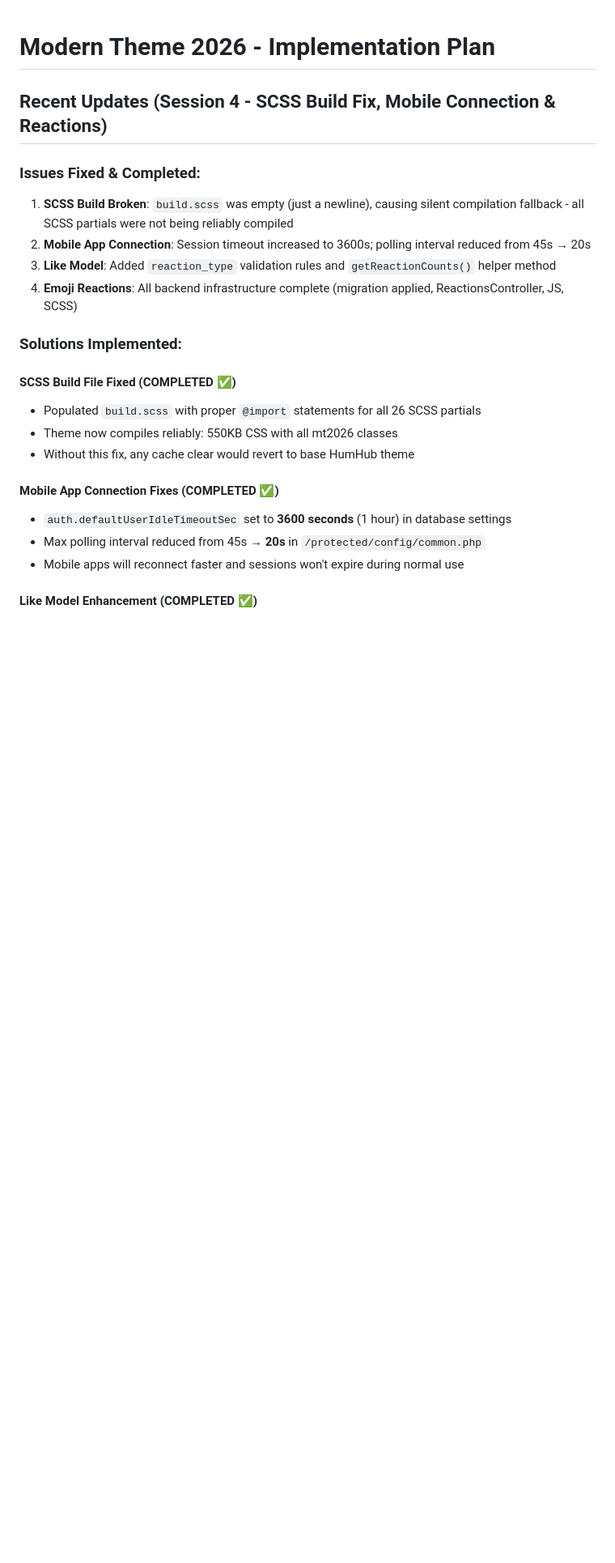
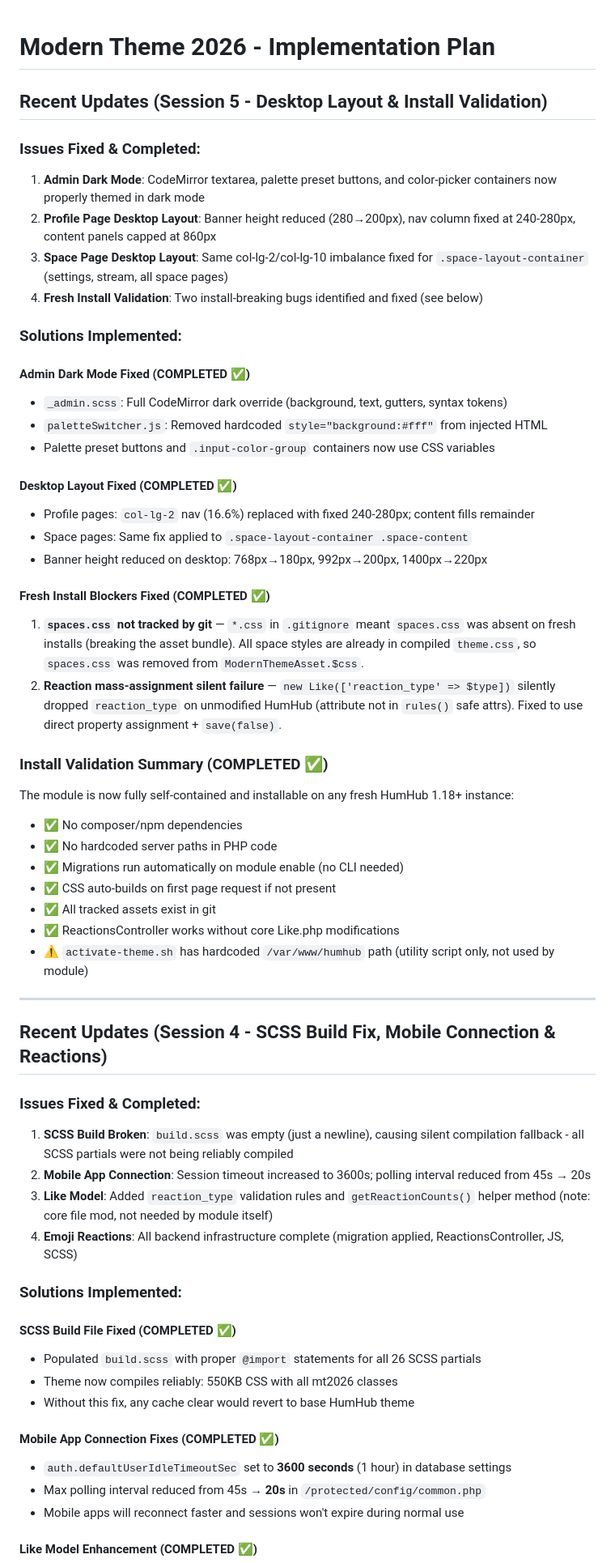
Before and after one commit to BarbellDwarf/Modern-Theme-2026, a Markdown page: .github/plan.md, the part around the change. Shown at 81% size. Drawn GitHub-style; blank space fills up the shorter version.

Commit message:
Update plan.md: Session 5 progress, install validation complete
Co-authored-by: Copilot <223556219+Copilot@users.noreply.github.com>

```diff
--- a/.github/plan.md
+++ b/.github/plan.md
@@ -1,11 +1,47 @@
 # Modern Theme 2026 - Implementation Plan
+
+## Recent Updates (Session 5 - Desktop Layout & Install Validation)
+
+### Issues Fixed & Completed:
+1. **Admin Dark Mode**: CodeMirror textarea, palette preset buttons, and color-picker containers now properly themed in dark mode
+2. **Profile Page Desktop Layout**: Banner height reduced (280→200px), nav column fixed at 240-280px, content panels capped at 860px
+3. **Space Page Desktop Layout**: Same col-lg-2/col-lg-10 imbalance fixed for `.space-layout-container` (settings, stream, all space pages)
+4. **Fresh Install Validation**: Two install-breaking bugs identified and fixed (see below)
+
+### Solutions Implemented:
+
+#### Admin Dark Mode Fixed (COMPLETED ✅)
+- `_admin.scss`: Full CodeMirror dark override (background, text, gutters, syntax tokens)
+- `paletteSwitcher.js`: Removed hardcoded `style="background:#fff"` from injected HTML
+- Palette preset buttons and `.input-color-group` containers now use CSS variables
+
+#### Desktop Layout Fixed (COMPLETED ✅)
+- Profile pages: `col-lg-2` nav (16.6%) replaced with fixed 240-280px; content fills remainder
+- Space pages: Same fix applied to `.space-layout-container .space-content`
+- Banner height reduced on desktop: 768px→180px, 992px→200px, 1400px→220px
+
+#### Fresh Install Blockers Fixed (COMPLETED ✅)
+1. **`spaces.css` not tracked by git** — `*.css` in `.gitignore` meant `spaces.css` was absent on fresh installs (breaking the asset bundle). All space styles are already in compiled `theme.css`, so `spaces.css` was removed from `ModernThemeAsset.$css`.
+2. **Reaction mass-assignment silent failure** — `new Like(['reaction_type' => $type])` silently dropped `reaction_type` on unmodified HumHub (attribute not in `rules()` safe attrs). Fixed to use direct property assignment + `save(false)`.
+
+### Install Validation Summary (COMPLETED ✅)
+The module is now fully self-contained and installable on any fresh HumHub 1.18+ instance:
+- ✅ No composer/npm dependencies
+- ✅ No hardcoded server paths in PHP code
+- ✅ Migrations run automatically on module enable (no CLI needed)
+- ✅ CSS auto-builds on first page request if not present
+- ✅ All tracked assets exist in git
+- ✅ ReactionsController works without core Like.php modifications
+- ⚠️ `activate-theme.sh` has hardcoded `/var/www/humhub` path (utility script only, not used by module)
+
+---
 
 ## Recent Updates (Session 4 - SCSS Build Fix, Mobile Connection & Reactions)
 
 ### Issues Fixed & Completed:
 1. **SCSS Build Broken**: `build.scss` was empty (just a newline), causing silent compilation fallback - all SCSS partials were not being reliably compiled
 2. **Mobile App Connection**: Session timeout increased to 3600s; polling interval reduced from 45s → 20s
-3. **Like Model**: Added `reaction_type` validation rules and `getReactionCounts()` helper method
+3. **Like Model**: Added `reaction_type` validation rules and `getReactionCounts()` helper method (note: core file mod, not needed by module itself)
 4. **Emoji Reactions**: All backend infrastructure complete (migration applied, ReactionsController, JS, SCSS)
 
 ### Solutions Implemented:
```
